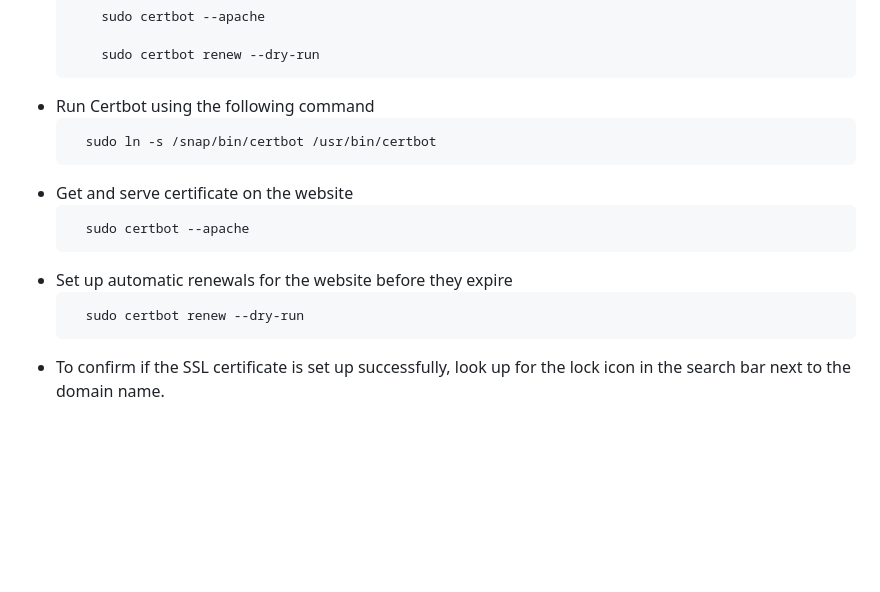
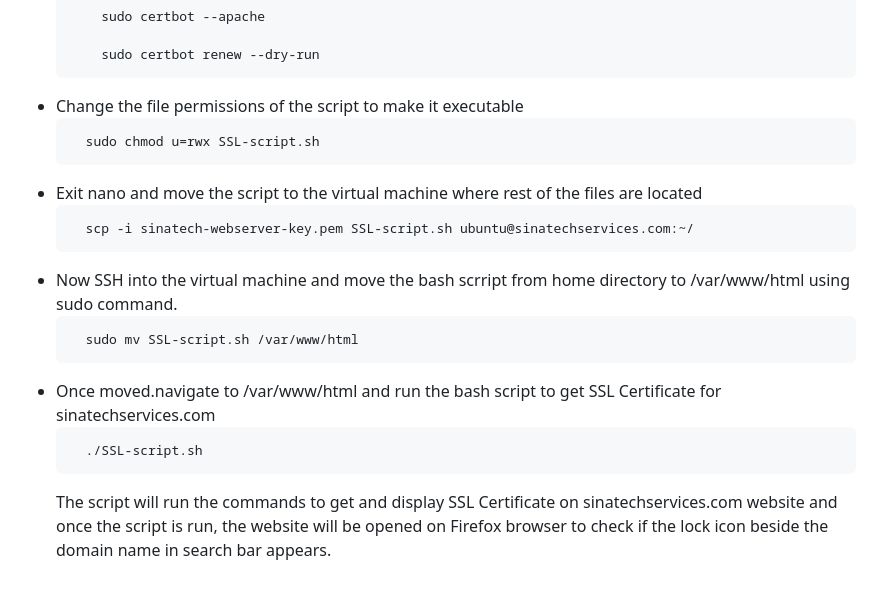
Before and after one commit to Ali-S1na/ICT171-Assignment-2, a Markdown page: documentation.md, the part around the change. Rendered like a GitHub page; blank space fills up the shorter version.

```diff
--- a/documentation.md
+++ b/documentation.md
@@ -116,8 +116,9 @@ In Linux, we can create script that consists of set of commands executed with ju
     sudo ln -s /snap/bin/certbot /usr/bin/certbot <br>
     sudo certbot --apache <br>
     sudo certbot renew --dry-run </code> </pre></li>
-    <li> Run Certbot using the following command  <pre> <code> sudo ln -s /snap/bin/certbot /usr/bin/certbot </code> </pre></li>
-    <li> Get and serve certificate on the website  <pre> <code> sudo certbot --apache </code> </pre></li>
-    <li> Set up automatic renewals for the website before they expire  <pre> <code> sudo certbot renew --dry-run </code> </pre></li>
-    <li> To confirm if the SSL certificate is set up successfully, look up for the lock icon in the search bar next to the domain name.</li>
+    <li> Change the file permissions of the script to make it executable  <pre> <code> sudo chmod u=rwx SSL-script.sh </code> </pre></li>
+    <li> Exit nano and move the script to the virtual machine where rest of the files are located  <pre> <code> scp -i sinatech-webserver-key.pem SSL-script.sh ubuntu@sinatechservices.com:~/ </code> </pre></li>
+    <li> Now SSH into the virtual machine and move the bash scrript from home directory to /var/www/html using sudo command. <pre> <code> sudo mv SSL-script.sh /var/www/html</code> </pre></li>
+    <li> Once moved.navigate to /var/www/html and run the bash script to get SSL Certificate for sinatechservices.com  <pre> <code> ./SSL-script.sh </code> </pre></li>
+    The script will run the commands to get and display SSL Certificate on sinatechservices.com website and once the script is run, the website will be opened on Firefox browser to check if the lock icon beside the domain name in search bar appears.
 </ul>
```
